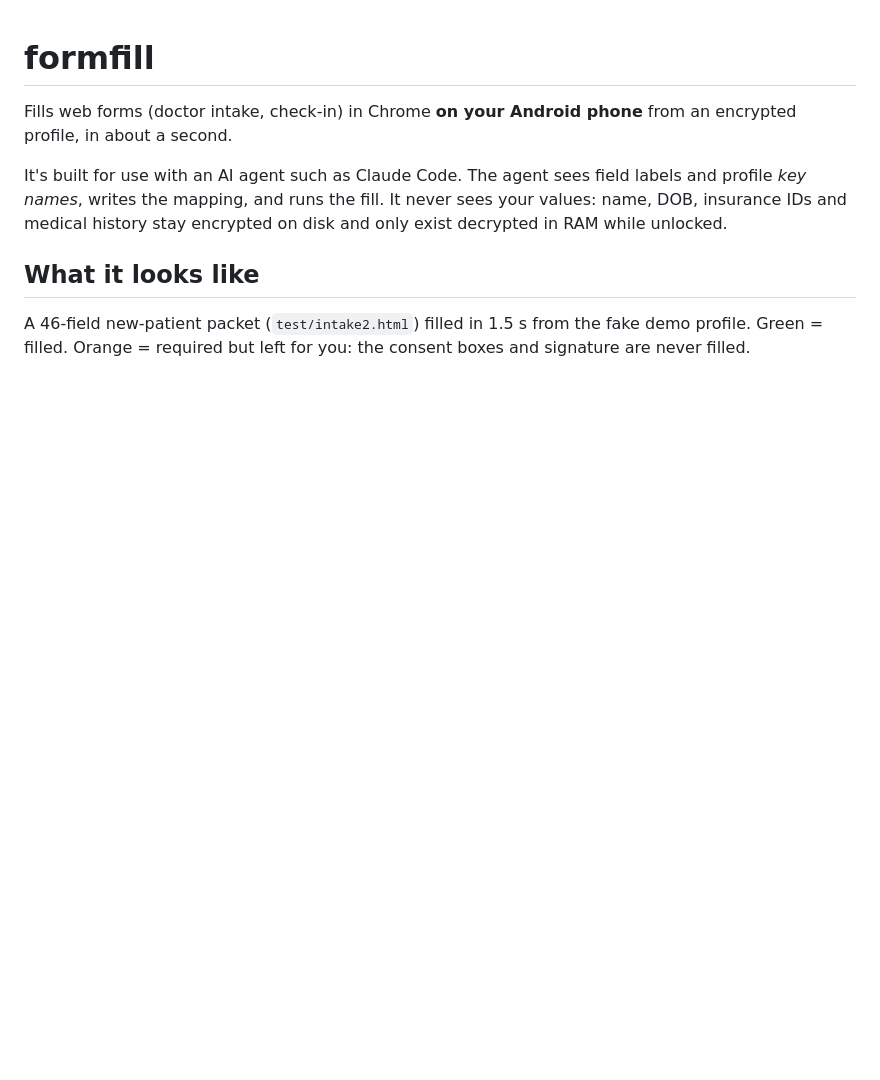
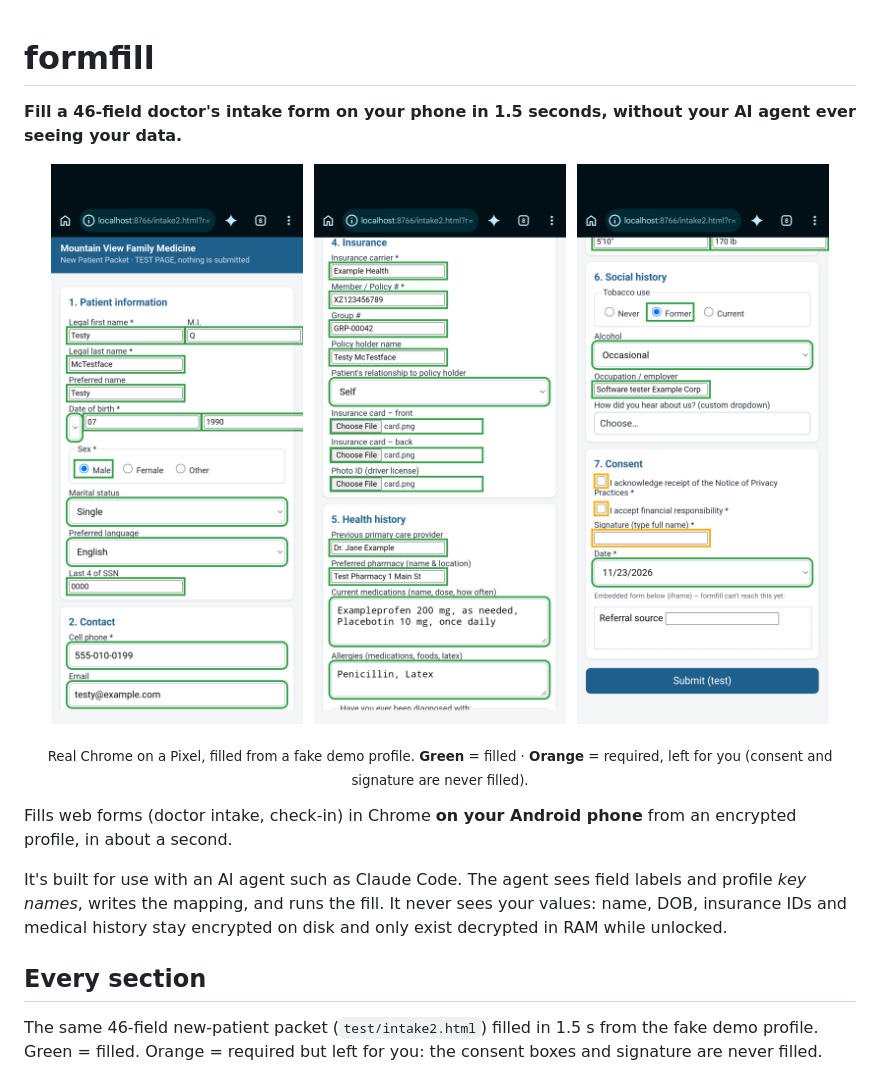
Before and after one commit to matthenry87/formfill, a Markdown page: README.md, the part around the change. Rendered like a GitHub page; pictures changed too: docs/phone-1-patient.png (added), docs/phone-2-insurance-health.png (added), docs/phone-3-consent.png (added); blank space fills up the shorter version.

Commit message:
README: lead with three real-phone screenshots
Co-Authored-By: Claude Opus 5.5 <noreply@anthropic.com>

```diff
--- a/README.md
+++ b/README.md
@@ -1,4 +1,14 @@
 # formfill
+
+**Fill a 46-field doctor's intake form on your phone in 1.5 seconds, without your AI agent ever seeing your data.**
+
+<p align="center">
+  <img src="docs/phone-1-patient.png" width="31%" alt="Patient information filled on the phone">
+  <img src="docs/phone-2-insurance-health.png" width="31%" alt="Insurance, card uploads and health history filled">
+  <img src="docs/phone-3-consent.png" width="31%" alt="Consent boxes and signature left for the user (orange)">
+</p>
+<p align="center"><sub>Real Chrome on a Pixel, filled from a fake demo profile.
+<b>Green</b> = filled · <b>Orange</b> = required, left for you (consent and signature are never filled).</sub></p>
 
 Fills web forms (doctor intake, check-in) in Chrome **on your Android phone**
 from an encrypted profile, in about a second.
@@ -8,8 +18,8 @@ labels and profile *key names*, writes the mapping, and runs the fill. It never
 sees your values: name, DOB, insurance IDs and medical history stay encrypted
 on disk and only exist decrypted in RAM while unlocked.
 
-## What it looks like
-A 46-field new-patient packet (`test/intake2.html`) filled in 1.5 s from the
+## Every section
+The same 46-field new-patient packet (`test/intake2.html`) filled in 1.5 s from the
 fake demo profile. Green = filled. Orange = required but left for you: the
 consent boxes and signature are never filled.
 
```
